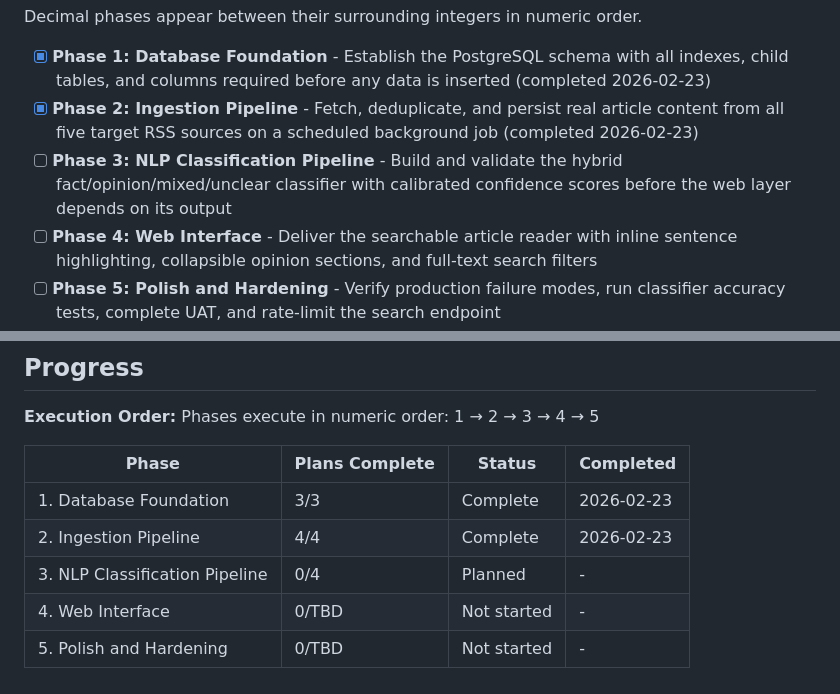
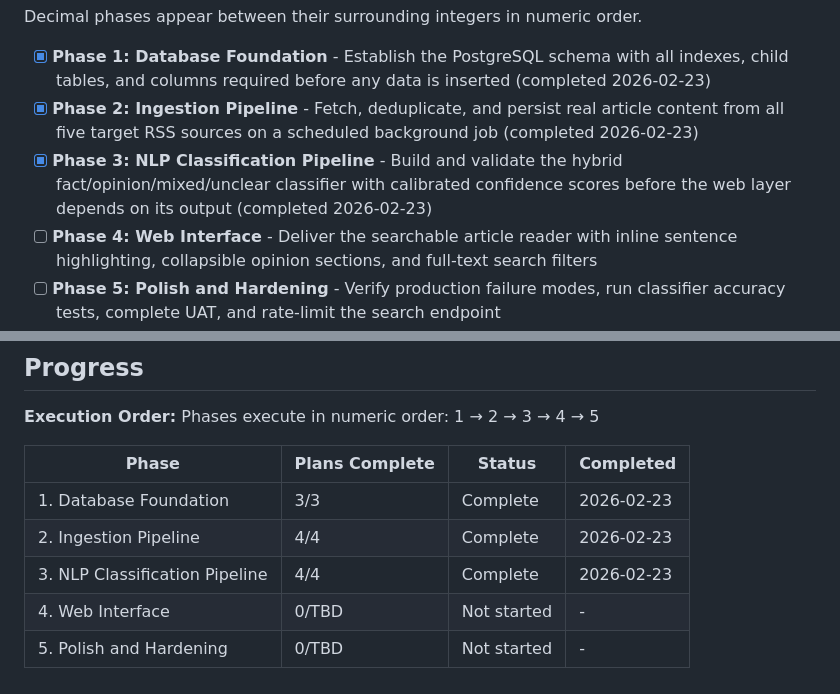
Before and after one commit to hitromudr/factfeed, a Markdown page: .planning/ROADMAP.md, 2 parts joined by grey strips. GitHub-like rendering.

Commit message:
docs(phase-03): complete phase execution

```diff
--- a/.planning/ROADMAP.md
+++ b/.planning/ROADMAP.md
@@ -14,7 +14,7 @@ Decimal phases appear between their surrounding integers in numeric order.
 
 - [x] **Phase 1: Database Foundation** - Establish the PostgreSQL schema with all indexes, child tables, and columns required before any data is inserted (completed 2026-02-23)
 - [x] **Phase 2: Ingestion Pipeline** - Fetch, deduplicate, and persist real article content from all five target RSS sources on a scheduled background job (completed 2026-02-23)
-- [ ] **Phase 3: NLP Classification Pipeline** - Build and validate the hybrid fact/opinion/mixed/unclear classifier with calibrated confidence scores before the web layer depends on its output
+- [x] **Phase 3: NLP Classification Pipeline** - Build and validate the hybrid fact/opinion/mixed/unclear classifier with calibrated confidence scores before the web layer depends on its output (completed 2026-02-23)
 - [ ] **Phase 4: Web Interface** - Deliver the searchable article reader with inline sentence highlighting, collapsible opinion sections, and full-text search filters
 - [ ] **Phase 5: Polish and Hardening** - Verify production failure modes, run classifier accuracy tests, complete UAT, and rate-limit the search endpoint
 
@@ -106,6 +106,6 @@ Phases execute in numeric order: 1 → 2 → 3 → 4 → 5
 |-------|----------------|--------|-----------|
 | 1. Database Foundation | 3/3 | Complete   | 2026-02-23 |
 | 2. Ingestion Pipeline | 4/4 | Complete   | 2026-02-23 |
-| 3. NLP Classification Pipeline | 0/4 | Planned | - |
+| 3. NLP Classification Pipeline | 4/4 | Complete   | 2026-02-23 |
 | 4. Web Interface | 0/TBD | Not started | - |
 | 5. Polish and Hardening | 0/TBD | Not started | - |
```
Also changed, not shown: other parts of .planning/ROADMAP.md (+4 -4 lines), .planning/REQUIREMENTS.md (+10 -10 lines), 1 other file.
